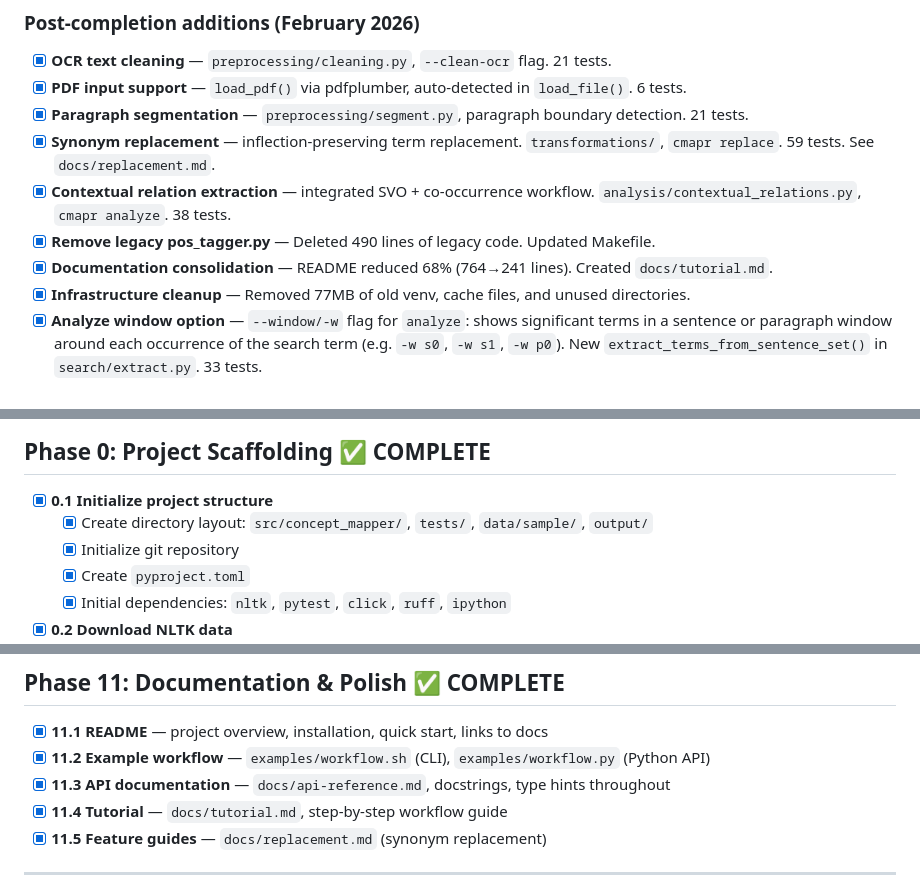
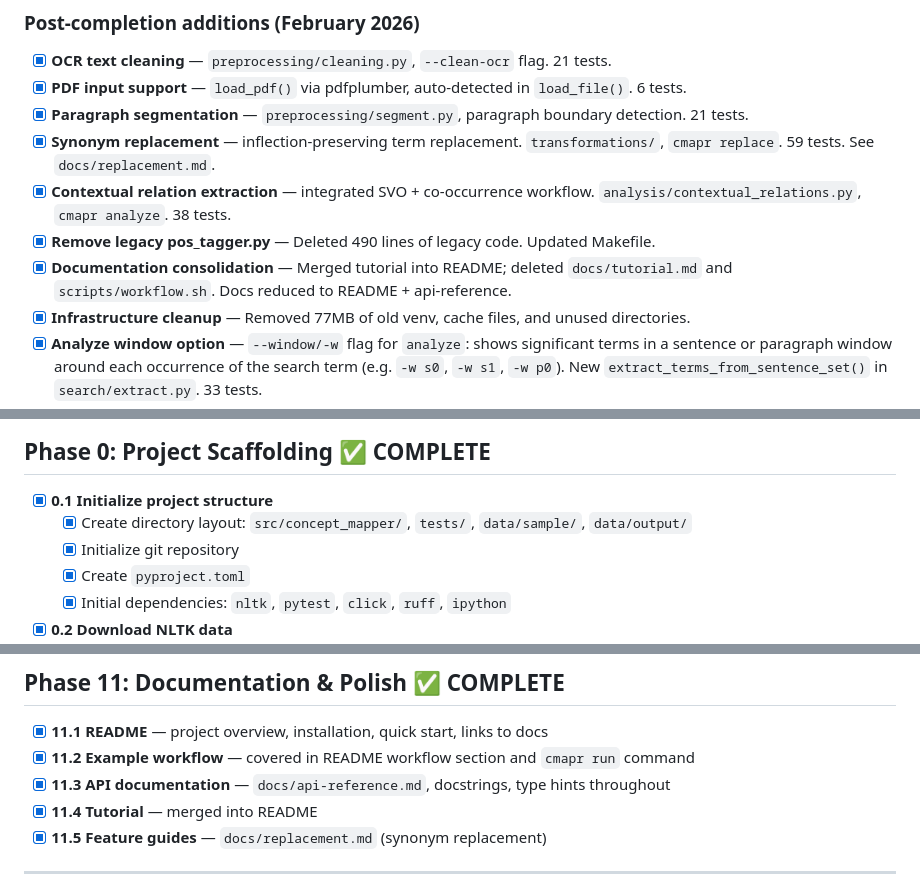
Before and after one commit to ZachParsons/cmapr, a Markdown page: docs/roadmap.md, 3 parts joined by grey strips. Drawn GitHub-style.

```diff
--- a/docs/roadmap.md
+++ b/docs/roadmap.md
@@ -43,7 +43,7 @@ A tool for extracting and visualizing an author's idiosyncratic conceptual vocab
 - [x] **Synonym replacement** — inflection-preserving term replacement. `transformations/`, `cmapr replace`. 59 tests. See `docs/replacement.md`.
 - [x] **Contextual relation extraction** — integrated SVO + co-occurrence workflow. `analysis/contextual_relations.py`, `cmapr analyze`. 38 tests.
 - [x] **Remove legacy pos_tagger.py** — Deleted 490 lines of legacy code. Updated Makefile.
-- [x] **Documentation consolidation** — README reduced 68% (764→241 lines). Created `docs/tutorial.md`.
+- [x] **Documentation consolidation** — Merged tutorial into README; deleted `docs/tutorial.md` and `scripts/workflow.sh`. Docs reduced to README + api-reference.
 - [x] **Infrastructure cleanup** — Removed 77MB of old venv, cache files, and unused directories.
 - [x] **Analyze window option** — `--window/-w` flag for `analyze`: shows significant terms in a sentence or paragraph window around each occurrence of the search term (e.g. `-w s0`, `-w s1`, `-w p0`). New `extract_terms_from_sentence_set()` in `search/extract.py`. 33 tests.
 - [x] **Analyze `-g` shorthand** — `-g` shorthand for `--group-by` on the `analyze` command.
@@ -68,7 +68,7 @@ Working implementations of tokenization, POS tagging, lemmatization, frequency a
 ## Phase 0: Project Scaffolding ✅ COMPLETE
 
 - [x] **0.1 Initialize project structure**
-  - [x] Create directory layout: `src/concept_mapper/`, `tests/`, `data/sample/`, `output/`
+  - [x] Create directory layout: `src/concept_mapper/`, `tests/`, `data/sample/`, `data/output/`
   - [x] Initialize git repository
   - [x] Create `pyproject.toml`
   - [x] Initial dependencies: `nltk`, `pytest`, `click`, `ruff`, `ipython`
@@ -438,9 +438,9 @@ Note: Pattern-based implementation using NLTK POS tagging. spaCy dependency pars
 ## Phase 11: Documentation & Polish ✅ COMPLETE
 
 - [x] **11.1 README** — project overview, installation, quick start, links to docs
-- [x] **11.2 Example workflow** — `examples/workflow.sh` (CLI), `examples/workflow.py` (Python API)
+- [x] **11.2 Example workflow** — covered in README workflow section and `cmapr run` command
 - [x] **11.3 API documentation** — `docs/api-reference.md`, docstrings, type hints throughout
-- [x] **11.4 Tutorial** — `docs/tutorial.md`, step-by-step workflow guide
+- [x] **11.4 Tutorial** — merged into README
 - [x] **11.5 Feature guides** — `docs/replacement.md` (synonym replacement)
 
 ---
```
Also changed, not shown: other parts of docs/roadmap.md (+1 -1 lines).
